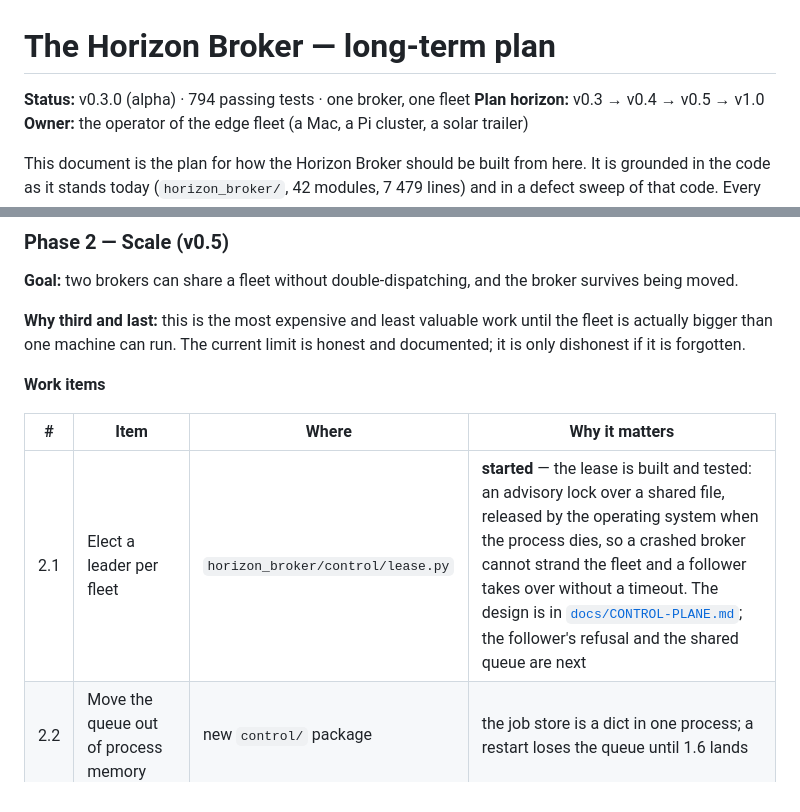
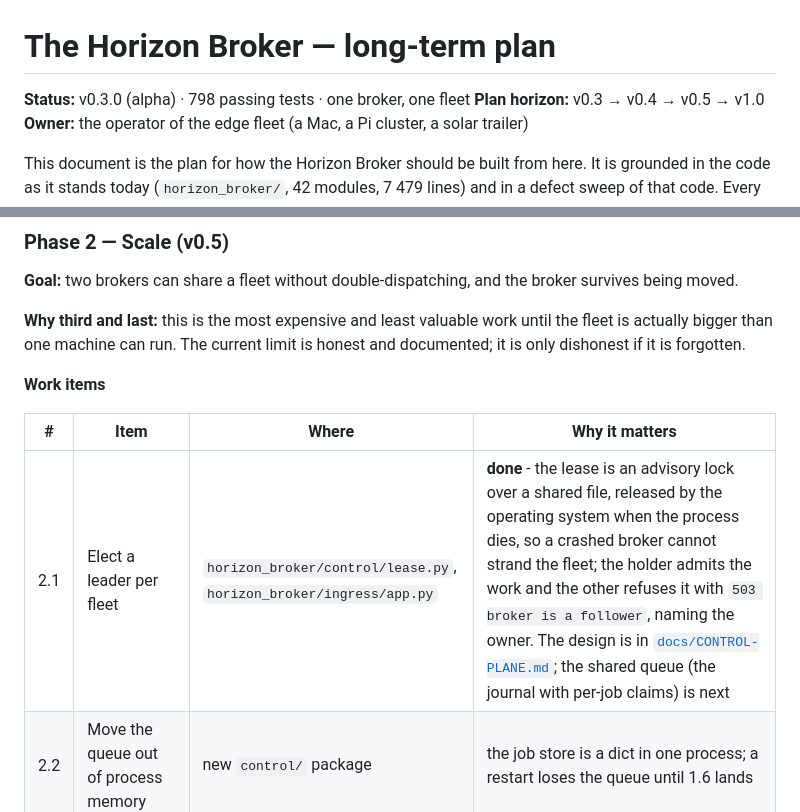
Before and after one commit to hamanakam1/horizon-broker, a Markdown page: docs/ROADMAP.md, 2 parts joined by grey strips. GitHub-like rendering.

```diff
--- a/docs/ROADMAP.md
+++ b/docs/ROADMAP.md
@@ -1,6 +1,6 @@
 # The Horizon Broker — long-term plan
 
-**Status:** v0.3.0 (alpha) · 794 passing tests · one broker, one fleet
+**Status:** v0.3.0 (alpha) · 798 passing tests · one broker, one fleet
 **Plan horizon:** v0.3 → v0.4 → v0.5 → v1.0
 **Owner:** the operator of the edge fleet (a Mac, a Pi cluster, a solar trailer)
 
@@ -163,7 +163,7 @@ limit is honest and documented; it is only dishonest if it is forgotten.
 
 | # | Item | Where | Why it matters |
 | --- | --- | --- | --- |
-| 2.1 | Elect a leader per fleet | `horizon_broker/control/lease.py` | **started** — the lease is built and tested: an advisory lock over a shared file, released by the operating system when the process dies, so a crashed broker cannot strand the fleet and a follower takes over without a timeout. The design is in [`docs/CONTROL-PLANE.md`](CONTROL-PLANE.md); the follower's refusal and the shared queue are next |
+| 2.1 | Elect a leader per fleet | `horizon_broker/control/lease.py`, `horizon_broker/ingress/app.py` | **done** - the lease is an advisory lock over a shared file, released by the operating system when the process dies, so a crashed broker cannot strand the fleet; the holder admits the work and the other refuses it with `503 broker is a follower`, naming the owner. The design is in [`docs/CONTROL-PLANE.md`](CONTROL-PLANE.md); the shared queue (the journal with per-job claims) is next |
 | 2.2 | Move the queue out of process memory | new `control/` package | the job store is a dict in one process; a restart loses the queue until 1.6 lands |
 | 2.3 | Namespace job ids by broker and fleet | `contracts/jobs.py:193` | ids are bare UUIDs, so a broker cannot tell its own work from another broker's |
 | 2.4 | Lock the journal against two writers | `recovery/journal.py` | **done** — a stable sidecar `flock` coordinates append, trim and read operations across broker processes |
```
Also changed, not shown: README.md (+1 -1 lines), docs/CONTROL-PLANE.md (+4 -2 lines).
